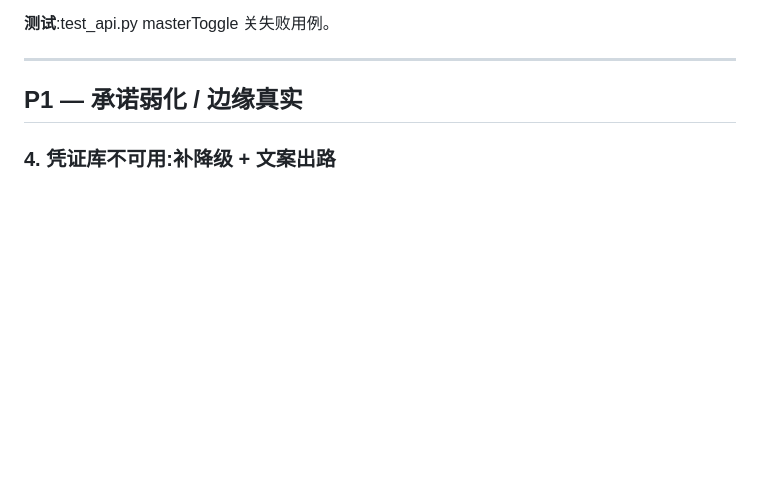
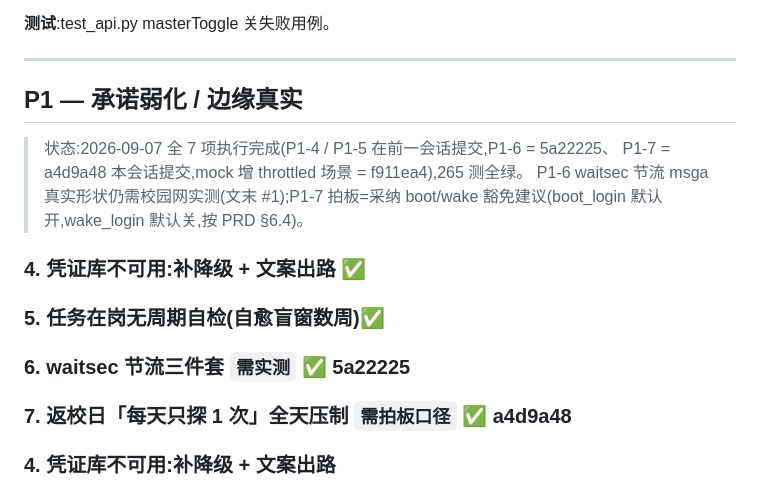
Before and after one commit to ornman/guigui, a Markdown page: docs/plans/qa-fix-plan-2026-09-07.md, the part around the change. Drawn GitHub-style; blank space fills up the shorter version.

Commit message:
docs(plans): P1 header 状态行补 mock 提交戳 290ecff
265 测全绿;P1-6 节流 msga 真实形状待校园网实测(plan 文末 #1)。

```diff
--- a/docs/plans/qa-fix-plan-2026-09-07.md
+++ b/docs/plans/qa-fix-plan-2026-09-07.md
@@ -49,6 +49,17 @@
 ---
 
 ## P1 — 承诺弱化 / 边缘真实
+
+> 状态:2026-09-07 全 7 项执行完成(P1-4 / P1-5 在前一会话提交,P1-6 = 5a22225、
+> P1-7 = a4d9a48 本会话提交,mock 增 throttled 场景 = f911ea4),265 测全绿。
+> P1-6 waitsec 节流 msga 真实形状仍需校园网实测(文末 #1);P1-7 拍板=采纳
+> boot/wake 豁免建议(boot_login 默认
+> 开,wake_login 默认关,按 PRD §6.4)。
+
+### 4. 凭证库不可用:补降级 + 文案出路 ✅
+### 5. 任务在岗无周期自检(自愈盲窗数周)✅
+### 6. waitsec 节流三件套 `需实测` ✅ 5a22225
+### 7. 返校日「每天只探 1 次」全天压制 `需拍板口径` ✅ a4d9a48
 
 ### 4. 凭证库不可用:补降级 + 文案出路
 
```
